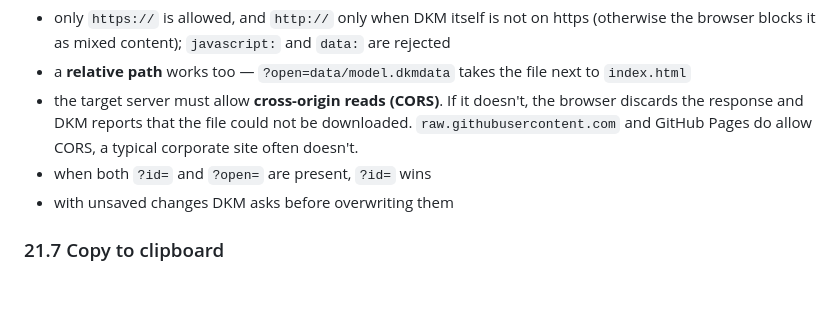
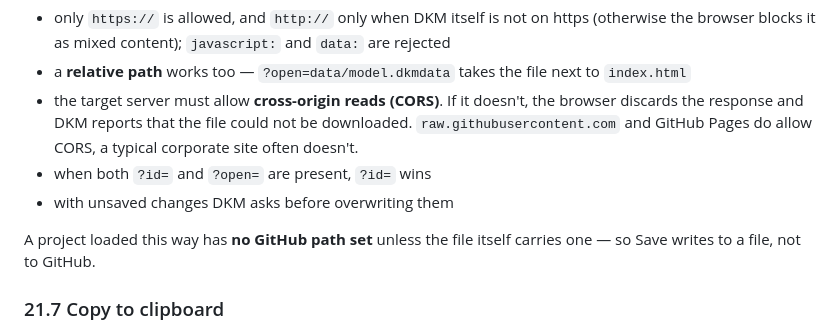
Before and after one commit to egdilna/nastroje, a Markdown page: dkm/docs-en.md, the part around the change. GitHub-like rendering; blank space fills up the shorter version.

Commit message:
DKM: doplnění chybějícího odstavce v anglické dokumentaci (#55)
Kapitola 21.6 měla v české verzi poznámku, že projekt načtený přes ?open= nemá nastavenou
GitHub cestu (pokud ji nenese sám soubor), a Uložit tedy zapíše do souboru. V anglické
verzi chyběla.


Claude-Session: https://claude.ai/code/session_01L2XgGuFioMVDKxAYHih14f

Co-authored-by: Claude <noreply@anthropic.com>

```diff
--- a/dkm/docs-en.md
+++ b/dkm/docs-en.md
@@ -886,6 +886,9 @@ Rules:
 - when both `?id=` and `?open=` are present, `?id=` wins
 - with unsaved changes DKM asks before overwriting them
 
+A project loaded this way has **no GitHub path set** unless the file itself carries one — so
+Save writes to a file, not to GitHub.
+
 ### 21.7 Copy to clipboard
 
 **📋⬆ Copy to clipboard** in header (Ctrl+Shift+S). Copies the whole project as JSON. Useful for quick transfer to another tab or another app.
```
